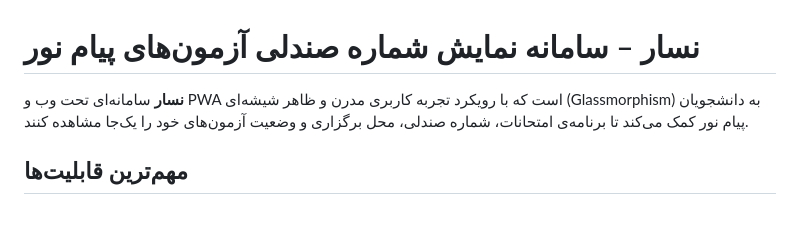
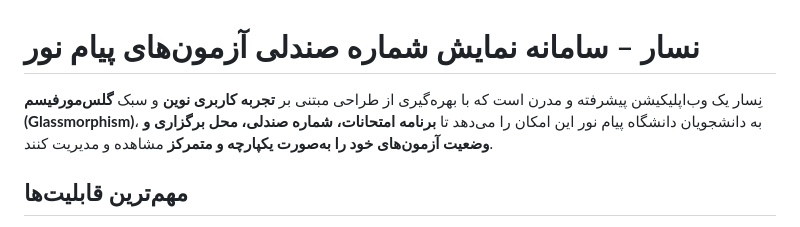
Before and after one commit to RealDream-Lab/Nesaar, a Markdown page: README.md, the part around the change. GitHub-like rendering.

Commit message:
New Readmd.md

```diff
--- a/README.md
+++ b/README.md
@@ -2,7 +2,7 @@
 
 <div dir="rtl">
 
-**نسار** سامانه‌ای تحت وب و PWA است که با رویکرد تجربه کاربری مدرن و ظاهر شیشه‌ای (Glassmorphism) به دانشجویان پیام نور کمک می‌کند تا برنامه‌ی امتحانات، شماره صندلی، محل برگزاری و وضعیت آزمون‌های خود را یک‌جا مشاهده کنند.
+نِسار یک وب‌اپلیکیشن پیشرفته و مدرن است که با بهره‌گیری از طراحی مبتنی بر **تجربه کاربری نوین** و سبک **گلس‌مورفیسم (Glassmorphism)**، به دانشجویان دانشگاه پیام نور این امکان را می‌دهد تا **برنامه امتحانات، شماره صندلی، محل برگزاری و وضعیت آزمون‌های خود را به‌صورت یکپارچه و متمرکز** مشاهده و مدیریت کنند.
 
 ## مهم‌ترین قابلیت‌ها
 
```
